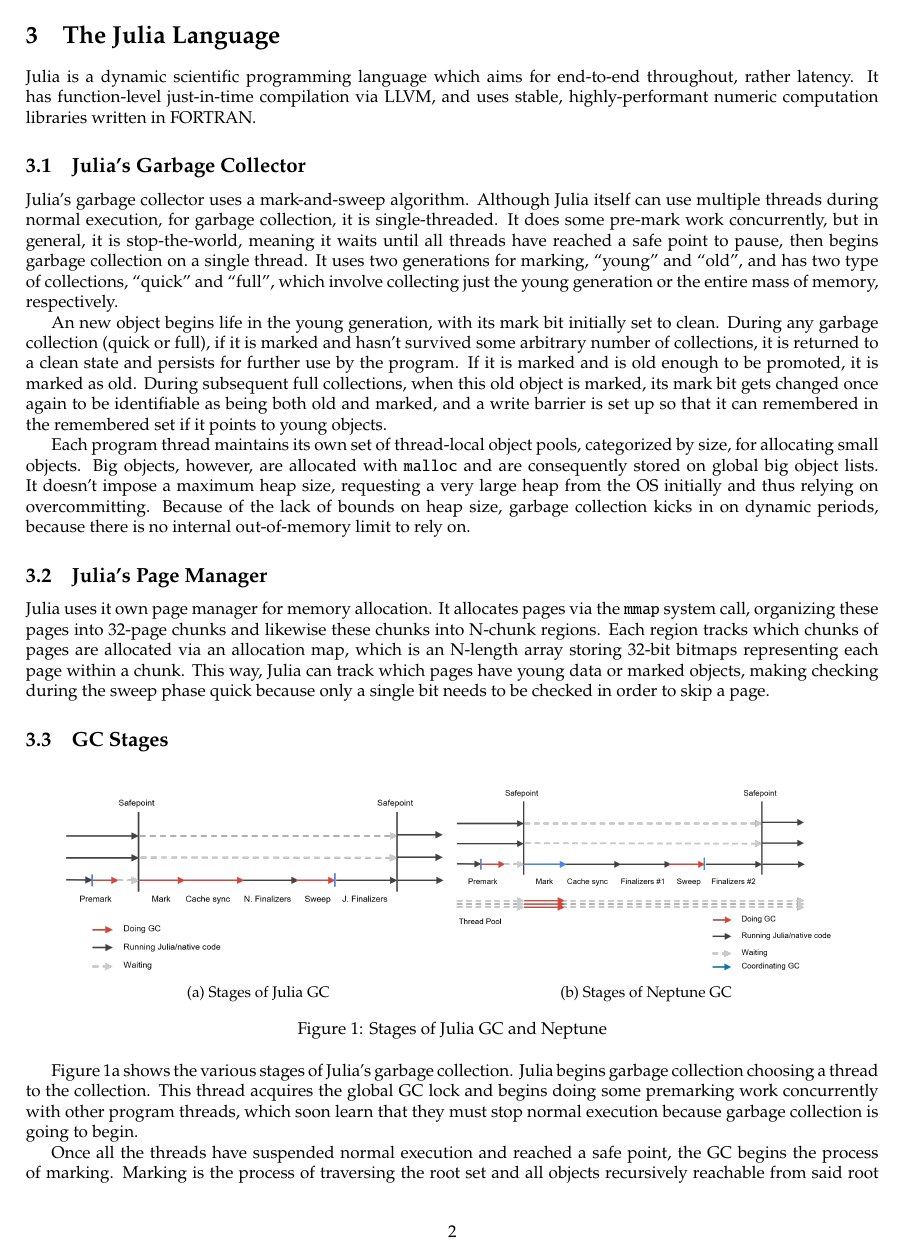
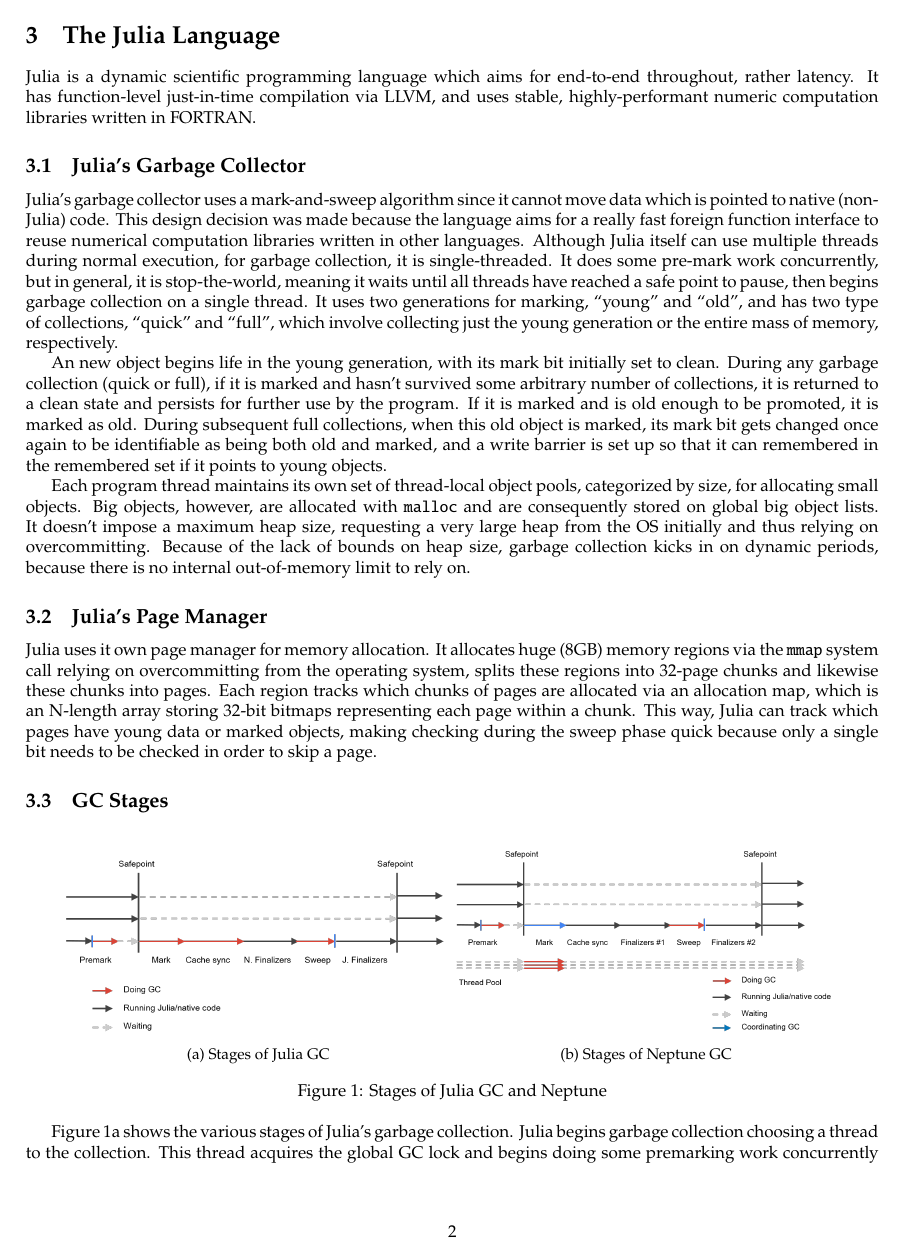
Before and after one commit to maemre/neptune, a LaTeX document (doc/report/report.tex, which reads doc/report/julia.tex): page 2 of 5. Compiled offline with pdfLaTeX.

Commit message:
Make some small things more clear

```diff
--- a/doc/report/julia.tex
+++ b/doc/report/julia.tex
@@ -3,7 +3,8 @@ Julia is a dynamic scientific programming language which aims for end-to-end thr
 It has function-level just-in-time compilation via LLVM, and uses stable, highly-performant numeric computation libraries written in FORTRAN.
 
 \subsection{Julia's Garbage Collector}
-Julia's garbage collector uses a mark-and-sweep algorithm.
+Julia's garbage collector uses a mark-and-sweep algorithm since it cannot move data which is pointed to native (non-Julia) code.
+This design decision was made because the language aims for a really fast foreign function interface to reuse numerical computation libraries written in other languages.
 Although Julia itself can use multiple threads during normal execution, for garbage collection, it is single-threaded.
 It does some pre-mark work concurrently, but in general, it is stop-the-world, meaning it waits until all threads have reached a safe point to pause, then begins garbage collection on a single thread.
 It uses two generations for marking, ``young'' and ``old'', and has two type of collections, ``quick'' and ``full'', which involve collecting just the young generation or the entire mass of memory, respectively.
@@ -20,7 +21,7 @@ Because of the lack of bounds on heap size, garbage collection kicks in on dynam
 
 \subsection{Julia's Page Manager}
 Julia uses it own page manager for memory allocation.
-It allocates pages via the \texttt{mmap} system call, organizing these pages into 32-page chunks and likewise these chunks into N-chunk regions.
+It allocates huge (8GB) memory regions via the \texttt{mmap} system call relying on overcommitting from the operating system, splits these regions into 32-page chunks and likewise these chunks into pages.
 Each region tracks which chunks of pages are allocated via an allocation map, which is an N-length array storing 32-bit bitmaps representing each page within a chunk.
 This way, Julia can track which pages have young data or marked objects, making checking during the sweep phase quick because only a single bit needs to be checked in order to skip a page.
 
```
Also changed, not shown: doc/report/julia.tex (2 more changed lines).
